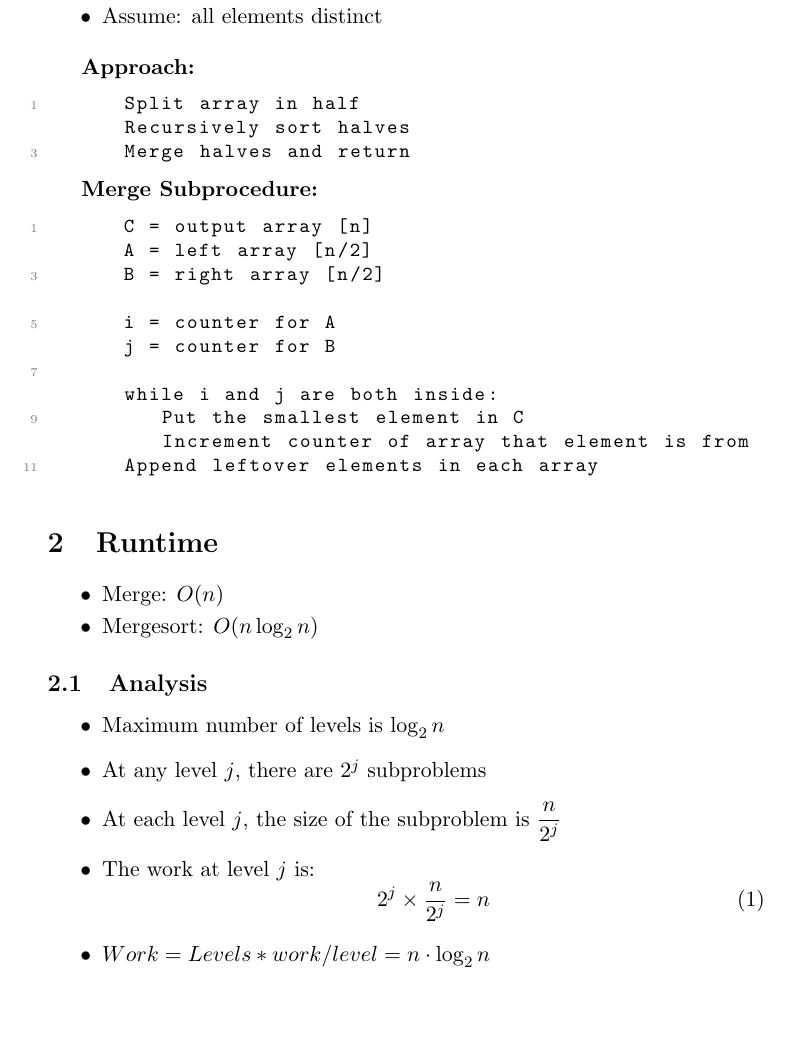
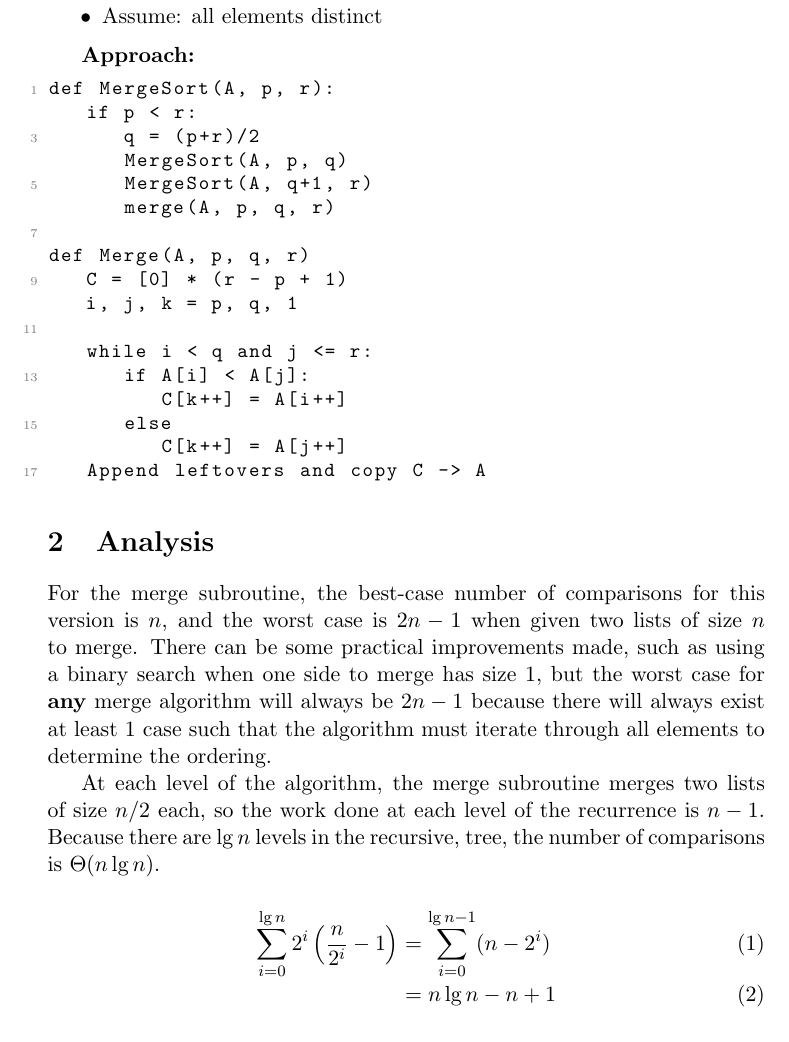
Before and after one commit to xjtian/class_notes, a LaTeX document (algorithms/mergesort.tex): part of page 1 of 2, cut so that both start at the same text, the shorter picture padded with empty space. Compiled offline with pdfLaTeX.

Commit message:
Fixed up algorithmic analysis, master method, and mergesort

```diff
--- a/algorithms/mergesort.tex
+++ b/algorithms/mergesort.tex
@@ -1,8 +1,8 @@
 \documentclass[11pt]{article}
 \usepackage{amsmath, amssymb}
+\usepackage[retainorgcmds]{IEEEtrantools}
 
 \usepackage{fancyhdr}
-\pagenumbering{gobble}
 
 \usepackage{listings}
 \usepackage{lstautogobble}
@@ -19,11 +19,7 @@ numberstyle=\tiny\color{gray},
 stepnumber=2
 }
 
-%Properly formatted differential 'd'
-\newcommand{\ud}{\, \mathrm{d}}
-
 %Format stuff
-%\reversemarginpar
 \pagestyle{fancy}
 \headheight 35pt
 
@@ -40,45 +36,35 @@ stepnumber=2
 	\end{itemize}
 
 	\textbf{Approach:}
-	\begin{lstlisting}
-		Split array in half
-		Recursively sort halves
-		Merge halves and return
+	\begin{lstlisting}[autogobble=true]
+		def MergeSort(A, p, r):
+			if p < r:
+				q = (p+r)/2
+				MergeSort(A, p, q)
+				MergeSort(A, q+1, r)
+				merge(A, p, q, r)
+
+		def Merge(A, p, q, r)
+			C = [0] * (r - p + 1)
+			i, j, k = p, q, 1
+
+			while i < q and j <= r:
+				if A[i] < A[j]:
+					C[k++] = A[i++]
+				else
+					C[k++] = A[j++]
+			Append leftovers and copy C -> A
 	\end{lstlisting}
 
-	\textbf{Merge Subprocedure:}
-	\begin{lstlisting}
-		C = output array [n]
-		A = left array [n/2]
-		B = right array [n/2]
+\section{Analysis}
+	For the merge subroutine, the best-case number of comparisons for this version is $n$, and the worst case is $2n - 1$ when given two lists of size $n$ to merge. There can be some practical improvements made, such as using a binary search when one side to merge has size 1, but the worst case for \textbf{any} merge algorithm will always be $2n-1$ because there will always exist at least 1 case such that the algorithm must iterate through all elements to determine the ordering.
 
-		i = counter for A
-		j = counter for B
+	At each level of the algorithm, the merge subroutine merges two lists of size $n/2$ each, so the work done at each level of the recurrence is $n - 1$. Because there are $\lg n$ levels in the recursive, tree, the number of comparisons is $\Theta(n\lg n)$.
 
-		while i and j are both inside:
-			Put the smallest element in C
-			Increment counter of array that element is from
-		Append leftover elements in each array
-	\end{lstlisting}
-
-\section{Runtime}
-	\begin{itemize}
-		\itemsep=-2pt
-		\item Merge: $O(n)$
-		\item Mergesort: $O(n\log_2 n)$
-	\end{itemize}
-
-	\subsection{Analysis}
-		\begin{itemize}
-			\item Maximum number of levels is $\log_2 n$
-			\item At any level $j$, there are $2^j$ subproblems
-			\item At each level $j$, the size of the subproblem is $\dfrac{n}{2^j}$
-			\item The work at level $j$ is:
-				\begin{equation}
-				2^j \times \frac{n}{2^j} = n
-				\end{equation}
-			\item $Work = Levels * work/level = n \cdot \log_2 n$
-		\end{itemize}
+	\begin{IEEEeqnarray}{rCl}
+		\sum_{i=0}^{\lg n} 2^i \left(\frac{n}{2^i} - 1\right) & = & \sum_{i=0}^{\lg n - 1} (n - 2^i)\\
+		& = & n\lg n - n + 1
+	\end{IEEEeqnarray}
 
 \section{Practical Improvements}
 
```
Also changed, not shown: algorithms/analysis.tex (+12 -31 lines), algorithms/mastermethod.tex (+0 -40 lines).
